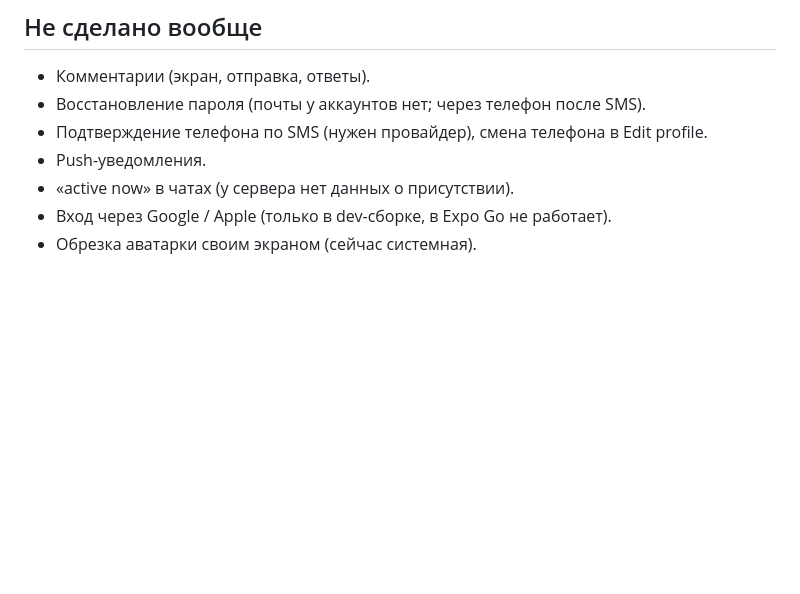
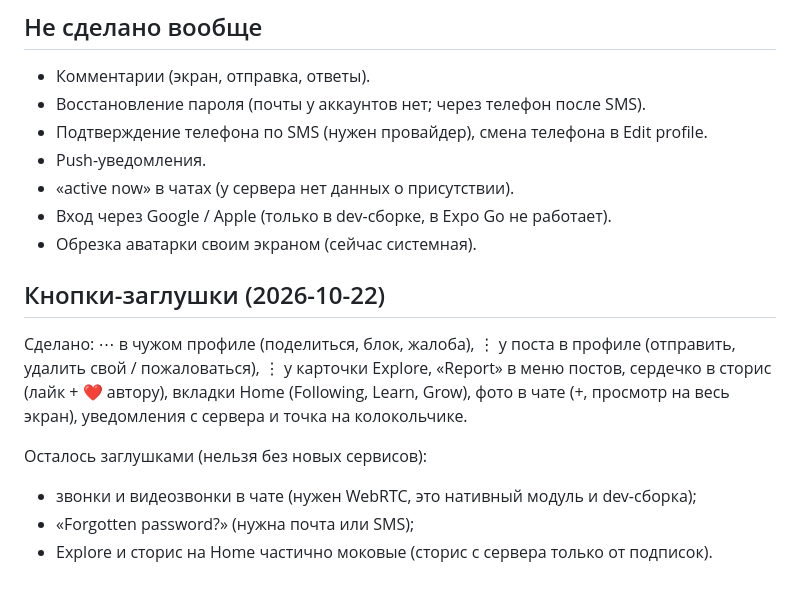
Before and after one commit to sprinterz5/bg, a Markdown page: notes/todo.md, the part around the change. Drawn GitHub-style; blank space fills up the shorter version.

Commit message:
notes: placeholder buttons done / left

```diff
--- a/notes/todo.md
+++ b/notes/todo.md
@@ -58,3 +58,14 @@
 - «active now» в чатах (у сервера нет данных о присутствии).
 - Вход через Google / Apple (только в dev-сборке, в Expo Go не работает).
 - Обрезка аватарки своим экраном (сейчас системная).
+
+## Кнопки-заглушки (2026-10-22)
+
+Сделано: ⋯ в чужом профиле (поделиться, блок, жалоба), ⋮ у поста в профиле (отправить, удалить свой / пожаловаться),
+⋮ у карточки Explore, «Report» в меню постов, сердечко в сторис (лайк + ❤️ автору), вкладки Home (Following, Learn,
+Grow), фото в чате (+, просмотр на весь экран), уведомления с сервера и точка на колокольчике.
+
+Осталось заглушками (нельзя без новых сервисов):
+- звонки и видеозвонки в чате (нужен WebRTC, это нативный модуль и dev-сборка);
+- «Forgotten password?» (нужна почта или SMS);
+- Explore и сторис на Home частично моковые (сторис с сервера только от подписок).
```
